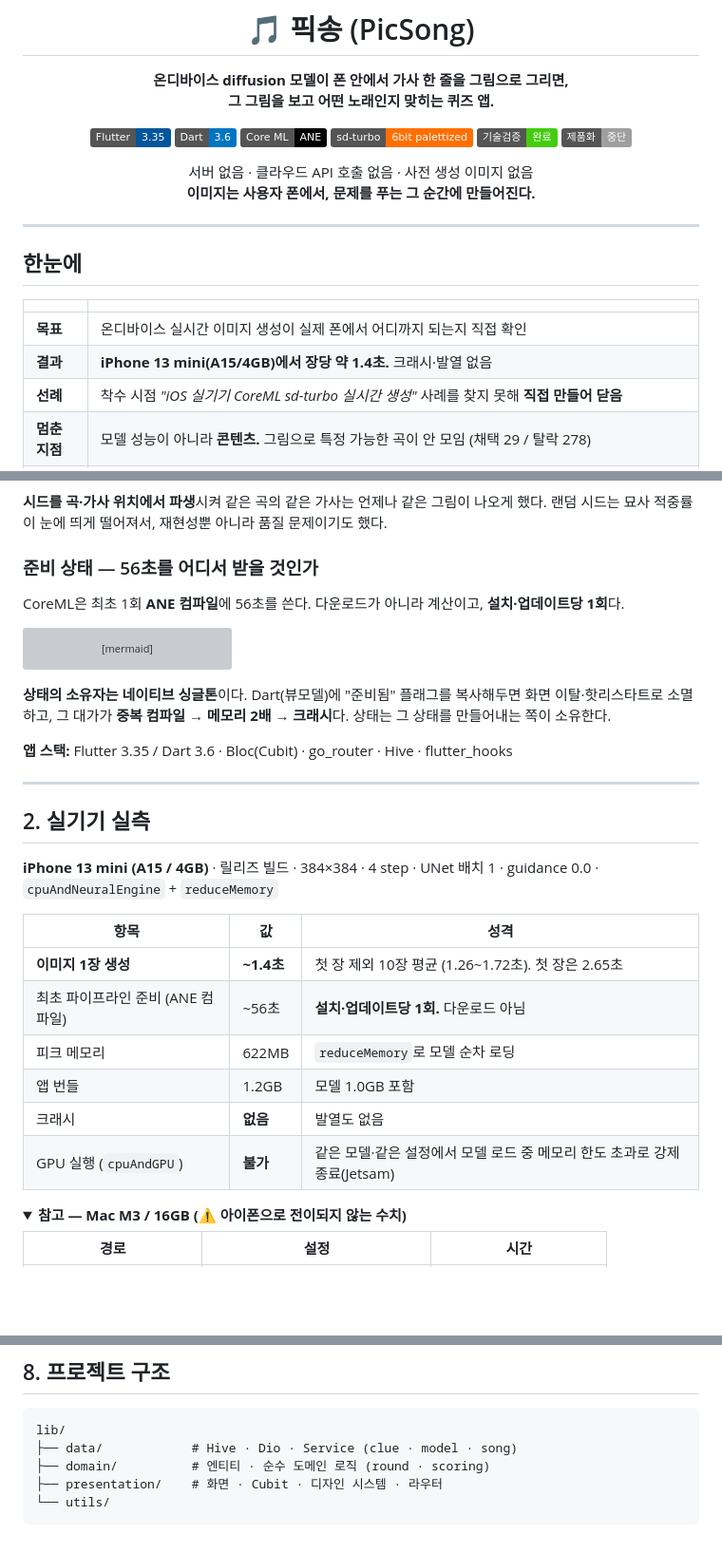
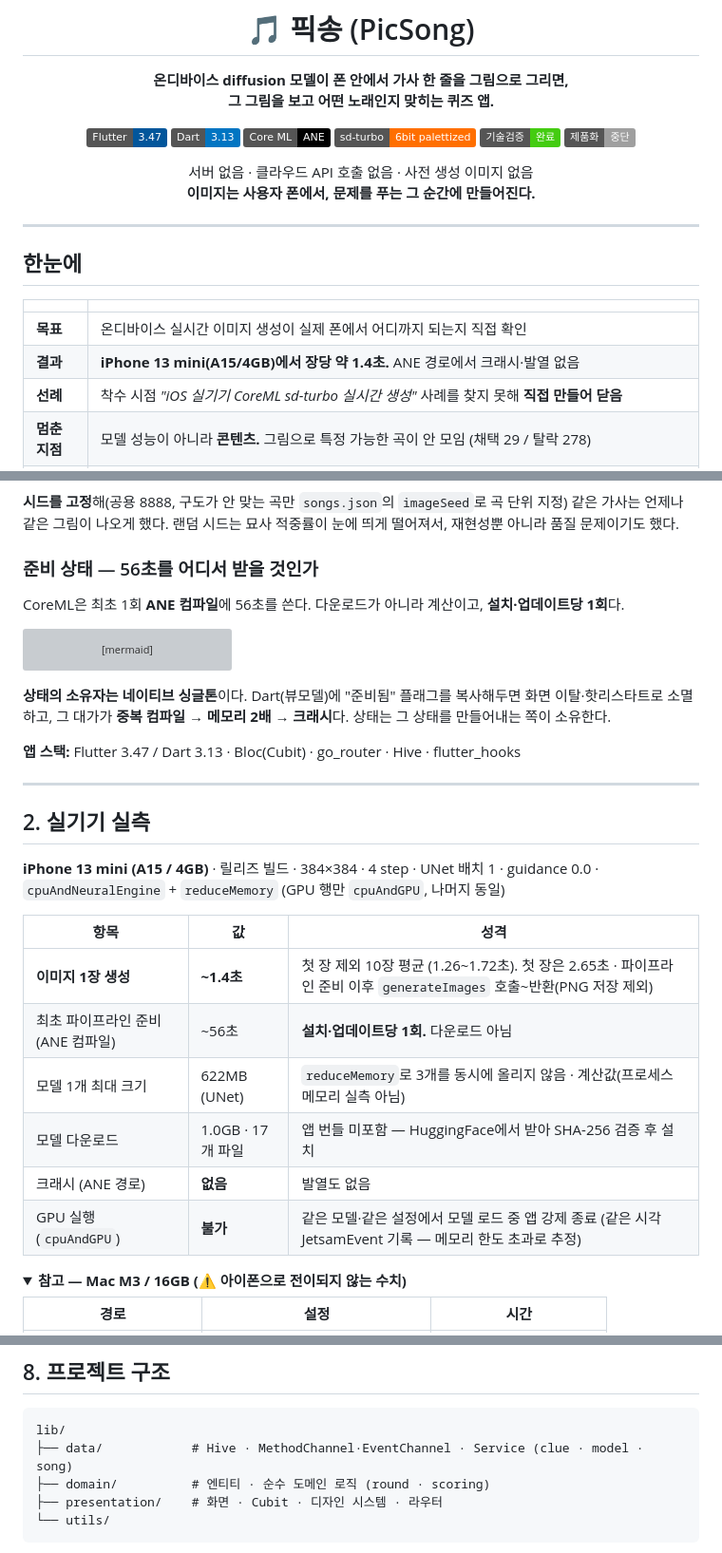
Before and after one commit to jihojivenchy/picsong, a Markdown page: README.md, 3 parts joined by grey strips. Shown at 95% size. GitHub-like rendering; folded sections open; badges without logos; blank space fills up the shorter version; grey boxes are pictures that could not be loaded.

Commit message:
docs(readme): 코드와 어긋난 서술 정정 및 iOS 빌드 전제 안내 추가

````diff
--- a/README.md
+++ b/README.md
@@ -4,8 +4,8 @@
 
 **온디바이스 diffusion 모델이 폰 안에서 가사 한 줄을 그림으로 그리면,<br/>그 그림을 보고 어떤 노래인지 맞히는 퀴즈 앱.**
 
-![Flutter](https://img.shields.io/badge/Flutter-3.35-02569B?logo=flutter&logoColor=white)
-![Dart](https://img.shields.io/badge/Dart-3.6-0175C2?logo=dart&logoColor=white)
+![Flutter](https://img.shields.io/badge/Flutter-3.47-02569B?logo=flutter&logoColor=white)
+![Dart](https://img.shields.io/badge/Dart-3.13-0175C2?logo=dart&logoColor=white)
 ![CoreML](https://img.shields.io/badge/Core%20ML-ANE-000000?logo=apple&logoColor=white)
 ![sd-turbo](https://img.shields.io/badge/sd--turbo-6bit%20palettized-FF6F00)
 ![status](https://img.shields.io/badge/기술검증-완료-success)
@@ -23,7 +23,7 @@
 |  | |
 |---|---|
 | **목표** | 온디바이스 실시간 이미지 생성이 실제 폰에서 어디까지 되는지 직접 확인 |
-| **결과** | **iPhone 13 mini(A15/4GB)에서 장당 약 1.4초.** 크래시·발열 없음 |
+| **결과** | **iPhone 13 mini(A15/4GB)에서 장당 약 1.4초.** ANE 경로에서 크래시·발열 없음 |
 | **선례** | 착수 시점 *"iOS 실기기 CoreML sd-turbo 실시간 생성"* 사례를 찾지 못해 **직접 만들어 닫음** |
 | **멈춘 지점** | 모델 성능이 아니라 **콘텐츠.** 그림으로 특정 가능한 곡이 안 모임 (채택 29 / 탈락 278) |
 | **결론** | 소형 모델 온디바이스 생성은 **된다.** 다만 임의 텍스트를 식별 가능한 그림으로 옮기는 용도엔 묘사 폭이 부족하고, 병목은 추론이 아니라 **입력 확보** 쪽에 생긴다 |
@@ -57,7 +57,7 @@ flowchart LR
     style I fill:#02569B,color:#fff
 ```
 
-**시드를 곡·가사 위치에서 파생**시켜 같은 곡의 같은 가사는 언제나 같은 그림이 나오게 했다. 랜덤 시드는 묘사 적중률이 눈에 띄게 떨어져서, 재현성뿐 아니라 품질 문제이기도 했다.
+**시드를 고정**해(공용 8888, 구도가 안 맞는 곡만 `songs.json`의 `imageSeed`로 곡 단위 지정) 같은 가사는 언제나 같은 그림이 나오게 했다. 랜덤 시드는 묘사 적중률이 눈에 띄게 떨어져서, 재현성뿐 아니라 품질 문제이기도 했다.
 
 ### 준비 상태 — 56초를 어디서 받을 것인가
 
@@ -87,22 +87,22 @@ stateDiagram-v2
 
 **상태의 소유자는 네이티브 싱글톤**이다. Dart(뷰모델)에 "준비됨" 플래그를 복사해두면 화면 이탈·핫리스타트로 소멸하고, 그 대가가 **중복 컴파일 → 메모리 2배 → 크래시**다. 상태는 그 상태를 만들어내는 쪽이 소유한다.
 
-**앱 스택:** Flutter 3.35 / Dart 3.6 · Bloc(Cubit) · go_router · Hive · flutter_hooks
+**앱 스택:** Flutter 3.47 / Dart 3.13 · Bloc(Cubit) · go_router · Hive · flutter_hooks
 
 ---
 
 ## 2. 실기기 실측
 
-**iPhone 13 mini (A15 / 4GB)** · 릴리즈 빌드 · 384×384 · 4 step · UNet 배치 1 · guidance 0.0 · `cpuAndNeuralEngine` + `reduceMemory`
+**iPhone 13 mini (A15 / 4GB)** · 릴리즈 빌드 · 384×384 · 4 step · UNet 배치 1 · guidance 0.0 · `cpuAndNeuralEngine` + `reduceMemory` (GPU 행만 `cpuAndGPU`, 나머지 동일)
 
 | 항목 | 값 | 성격 |
 |---|---|---|
-| **이미지 1장 생성** | **~1.4초** | 첫 장 제외 10장 평균 (1.26~1.72초). 첫 장은 2.65초 |
+| **이미지 1장 생성** | **~1.4초** | 첫 장 제외 10장 평균 (1.26~1.72초). 첫 장은 2.65초 · 파이프라인 준비 이후 `generateImages` 호출~반환(PNG 저장 제외) |
 | 최초 파이프라인 준비 (ANE 컴파일) | ~56초 | **설치·업데이트당 1회.** 다운로드 아님 |
-| 피크 메모리 | 622MB | `reduceMemory`로 모델 순차 로딩 |
-| 앱 번들 | 1.2GB | 모델 1.0GB 포함 |
-| 크래시 | **없음** | 발열도 없음 |
-| GPU 실행 (`cpuAndGPU`) | **불가** | 같은 모델·같은 설정에서 모델 로드 중 메모리 한도 초과로 강제 종료(Jetsam) |
+| 모델 1개 최대 크기 | 622MB (UNet) | `reduceMemory`로 3개를 동시에 올리지 않음 · 계산값(프로세스 메모리 실측 아님) |
+| 모델 다운로드 | 1.0GB · 17개 파일 | 앱 번들 미포함 — HuggingFace에서 받아 SHA-256 검증 후 설치 |
+| 크래시 (ANE 경로) | **없음** | 발열도 없음 |
+| GPU 실행 (`cpuAndGPU`) | **불가** | 같은 모델·같은 설정에서 모델 로드 중 앱 강제 종료 (같은 시각 JetsamEvent 기록 — 메모리 한도 초과로 추정) |
 
 <details>
 <summary><b>참고 — Mac M3 / 16GB (⚠️ 아이폰으로 전이되지 않는 수치)</b></summary>
@@ -323,7 +323,7 @@ flowchart TD
 
 ```
 lib/
-├── data/            # Hive · Dio · Service (clue · model · song)
+├── data/            # Hive · MethodChannel·EventChannel · Service (clue · model · song)
 ├── domain/          # 엔티티 · 순수 도메인 로직 (round · scoring)
 ├── presentation/    # 화면 · Cubit · 디자인 시스템 · 라우터
 └── utils/
````
Also changed, not shown: other parts of README.md (+6 -2 lines).
